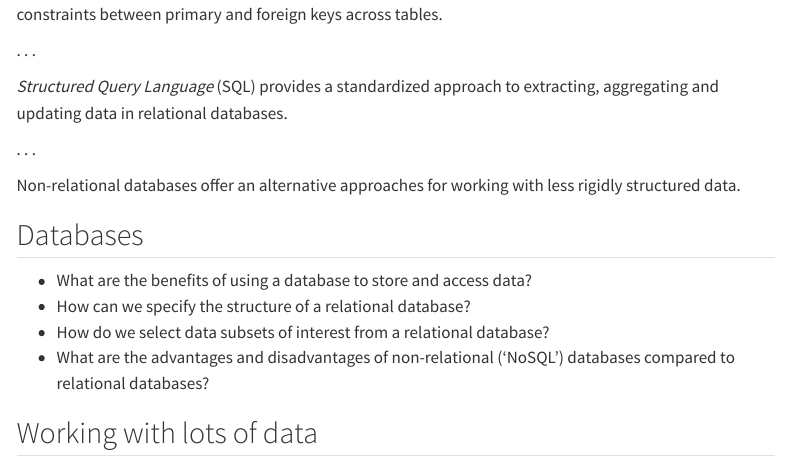
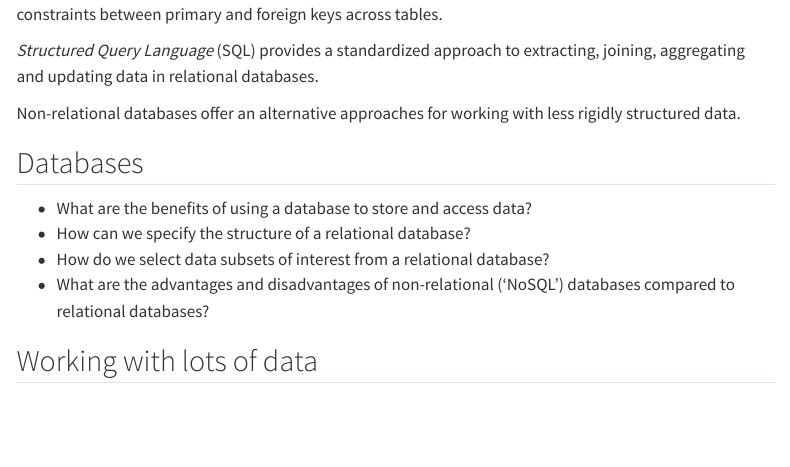
Before and after one commit to UCL/mlbd-lectures, a Quarto document (lectures/RevisionLecture.qmd): the page in a window 1100 px wide, from 1290 px down. Rendered offline with R 4.5, knitr and Pandoc in place of Quarto, with nearby package versions; menus at the side of the page are left out.

Commit message:
Tweak slide formatting

```diff
--- a/lectures/RevisionLecture.qmd
+++ b/lectures/RevisionLecture.qmd
@@ -109,6 +108,5 @@ _Relational databases_ store data in tables with columns with fixed names and ty
-_Structured Query Language_ (SQL) provides a standardized approach to extracting, aggregating and updating data in relational databases.
-
-. . .
+_Structured Query Language_ (SQL) provides a standardized approach to extracting, joining, aggregating and updating data in relational databases.
+:::
 
 Non-relational databases offer an alternative approaches for working with less rigidly structured data.
 
```
Also changed, not shown: lectures/RevisionLecture.qmd (3 more changed lines).
